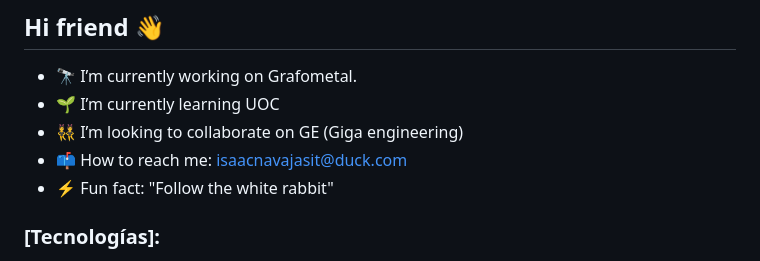
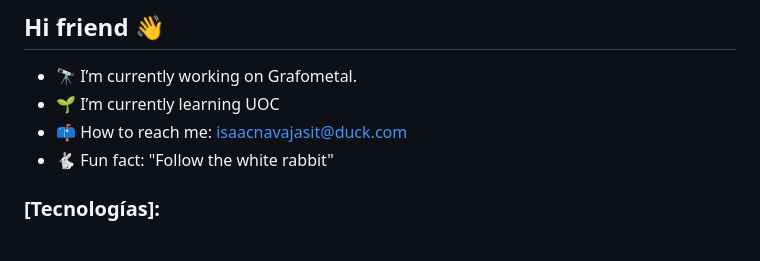
Before and after one commit to isaacnavajaspozo/isaacnavajaspozo, a Markdown page: README.md, the part around the change. Drawn GitHub-style.

```diff
--- a/README.md
+++ b/README.md
@@ -8,9 +8,8 @@ Here are some ideas to get you started:
 
 - 🔭 I’m currently working on Grafometal.
 - 🌱 I’m currently learning UOC
-- 👯 I’m looking to collaborate on GE (Giga engineering)
 - 📫 How to reach me: isaacnavajasit@duck.com
-- ⚡ Fun fact: "Follow the white rabbit"
+- 🐇 Fun fact: "Follow the white rabbit"
 
 ### [Tecnologías]:
 
```
